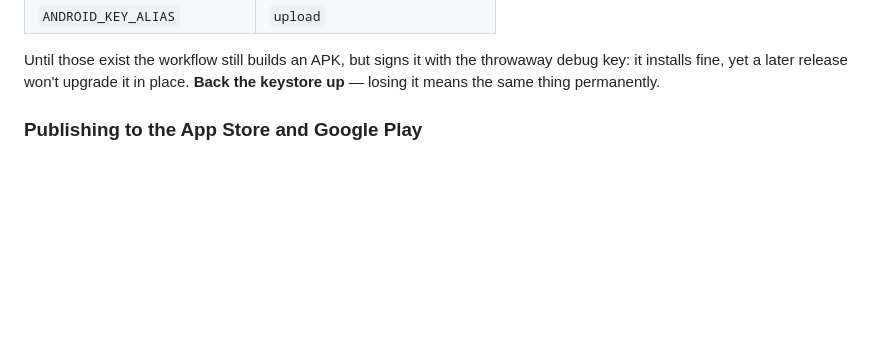
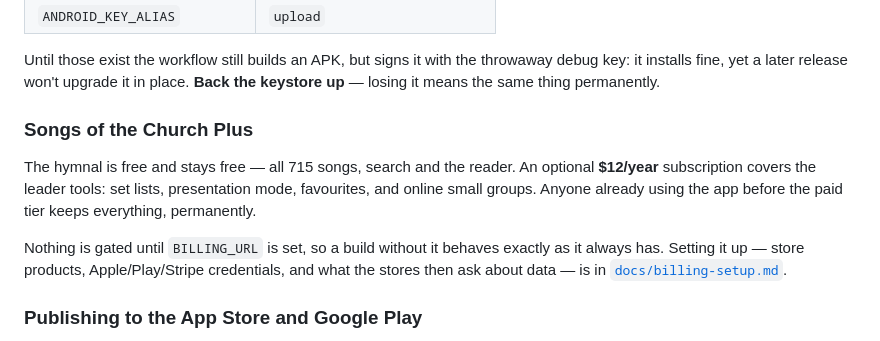
Before and after one commit to natehale05-gif/Songs, a Markdown page: README.md, the part around the change. GitHub-like rendering; blank space fills up the shorter version.

```diff
--- a/README.md
+++ b/README.md
@@ -93,6 +93,18 @@ gitignored, never commit them — and prints four values to add under
 Until those exist the workflow still builds an APK, but signs it with the
 throwaway debug key: it installs fine, yet a later release won't upgrade it in
 place. **Back the keystore up** — losing it means the same thing permanently.
+
+### Songs of the Church Plus
+
+The hymnal is free and stays free — all 715 songs, search and the reader. An
+optional **$12/year** subscription covers the leader tools: set lists,
+presentation mode, favourites, and online small groups. Anyone already using
+the app before the paid tier keeps everything, permanently.
+
+Nothing is gated until `BILLING_URL` is set, so a build without it behaves
+exactly as it always has. Setting it up — store products, Apple/Play/Stripe
+credentials, and what the stores then ask about data — is in
+[`docs/billing-setup.md`](docs/billing-setup.md).
 
 ### Publishing to the App Store and Google Play
 
```
Also changed, not shown: docs/billing-setup.md (added, +220 -0 lines), docs/store-submission.md (+21 -6 lines).
